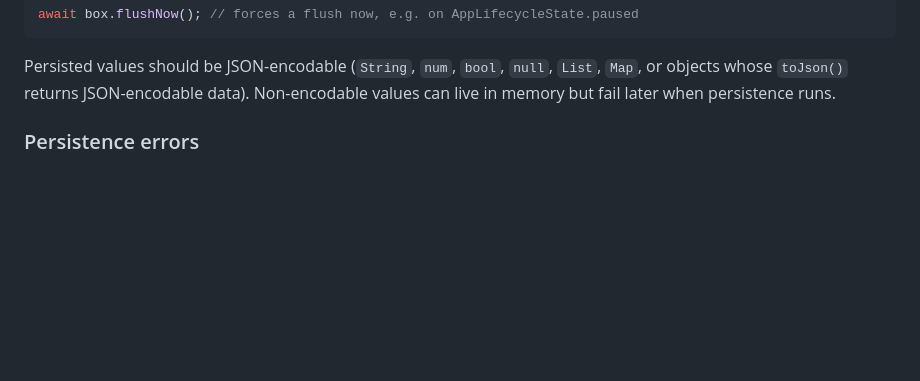
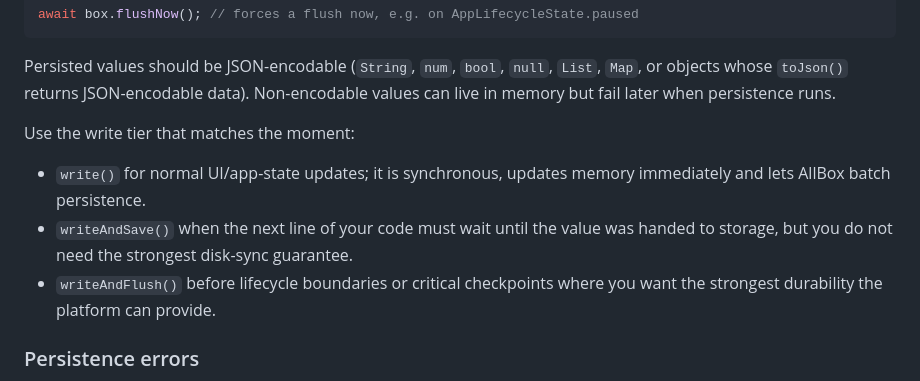
Before and after one commit to CriandoGames/all_box, a Markdown page: README.md, the part around the change. GitHub-like rendering; blank space fills up the shorter version.

```diff
--- a/README.md
+++ b/README.md
@@ -206,6 +206,16 @@ Persisted values should be JSON-encodable (`String`, `num`, `bool`, `null`,
 `List`, `Map`, or objects whose `toJson()` returns JSON-encodable data).
 Non-encodable values can live in memory but fail later when persistence
 runs.
+
+Use the write tier that matches the moment:
+
+- `write()` for normal UI/app-state updates; it is synchronous, updates
+  memory immediately and lets AllBox batch persistence.
+- `writeAndSave()` when the next line of your code must wait until the
+  value was handed to storage, but you do not need the strongest disk-sync
+  guarantee.
+- `writeAndFlush()` before lifecycle boundaries or critical checkpoints
+  where you want the strongest durability the platform can provide.
 
 ### Persistence errors
 
```
Also changed, not shown: README.pt-BR.md (+10 -0 lines).
